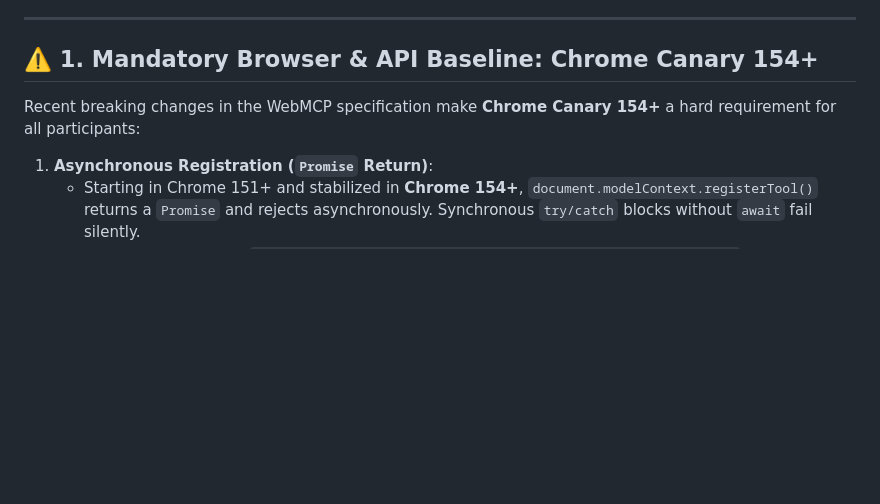
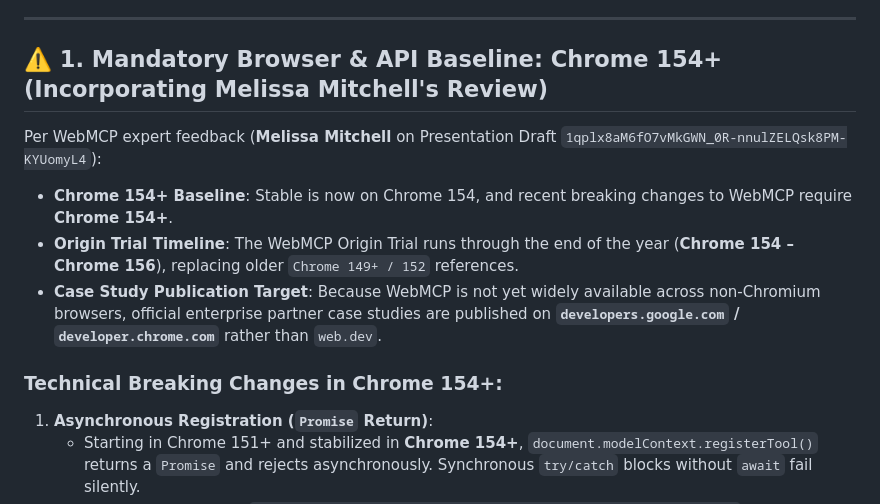
Before and after one commit to sinnew/webmcp_ps_workshop_jp, a Markdown page: WORKSHOP_3PAGE_MASTER_SPEC.md, the part around the change. Drawn GitHub-style; blank space fills up the shorter version.

Commit message:
Incorporate Melissa Mitchell's review feedback into 3-page master spec

```diff
--- a/WORKSHOP_3PAGE_MASTER_SPEC.md
+++ b/WORKSHOP_3PAGE_MASTER_SPEC.md
@@ -8,9 +8,14 @@
 
 ---
 
-## ⚠️ 1. Mandatory Browser & API Baseline: Chrome Canary 154+
+## ⚠️ 1. Mandatory Browser & API Baseline: Chrome 154+ (Incorporating Melissa Mitchell's Review)
 
-Recent breaking changes in the WebMCP specification make **Chrome Canary 154+** a hard requirement for all participants:
+Per WebMCP expert feedback (**Melissa Mitchell** on Presentation Draft `1qplx8aM6fO7vMkGWN_0R-nnulZELQsk8PM-KYUomyL4`):
+* **Chrome 154+ Baseline**: Stable is now on Chrome 154, and recent breaking changes to WebMCP require **Chrome 154+**.
+* **Origin Trial Timeline**: The WebMCP Origin Trial runs through the end of the year (**Chrome 154 – Chrome 156**), replacing older `Chrome 149+ / 152` references.
+* **Case Study Publication Target**: Because WebMCP is not yet widely available across non-Chromium browsers, official enterprise partner case studies are published on **`developers.google.com` / `developer.chrome.com`** rather than `web.dev`.
+
+### Technical Breaking Changes in Chrome 154+:
 
 1. **Asynchronous Registration (`Promise` Return)**:
    * Starting in Chrome 151+ and stabilized in **Chrome 154+**, `document.modelContext.registerTool()` returns a `Promise` and rejects asynchronously. Synchronous `try/catch` blocks without `await` fail silently.
```
